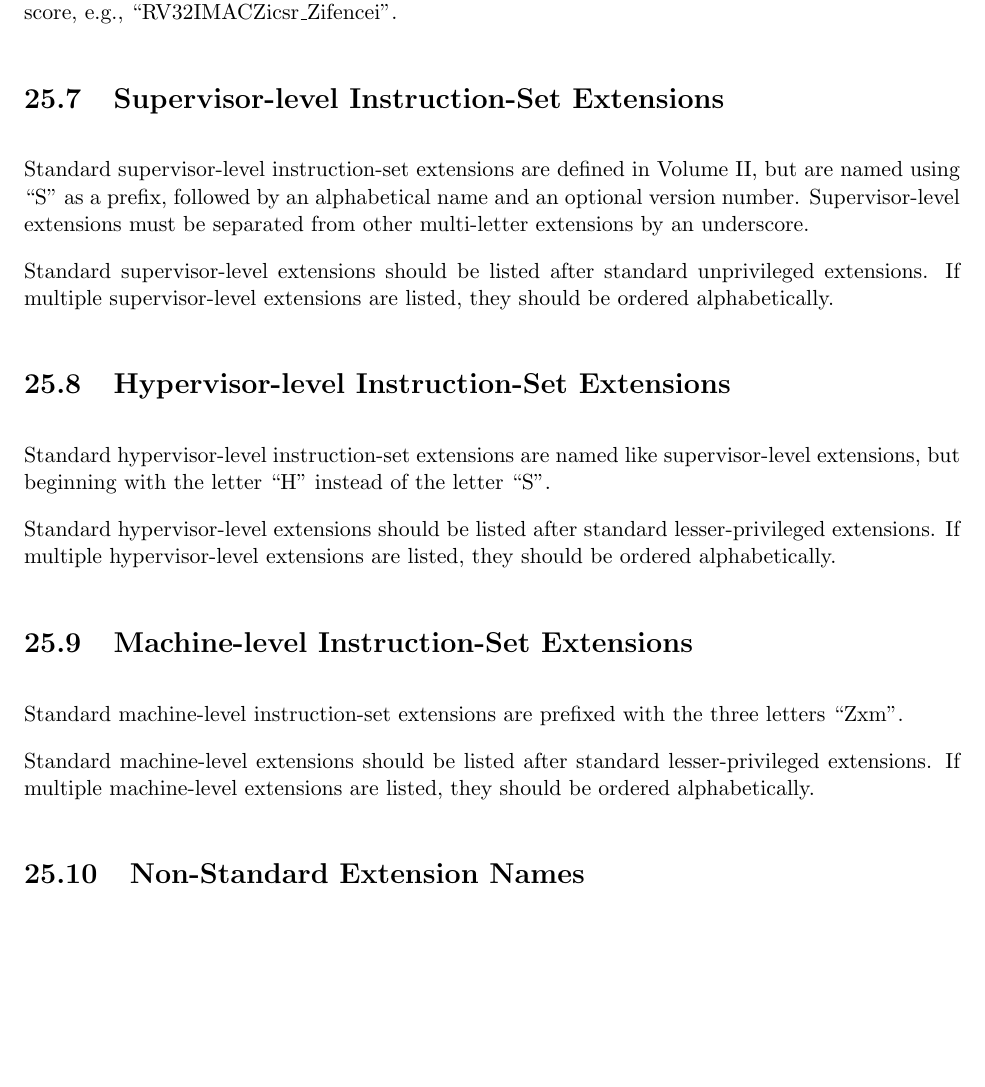
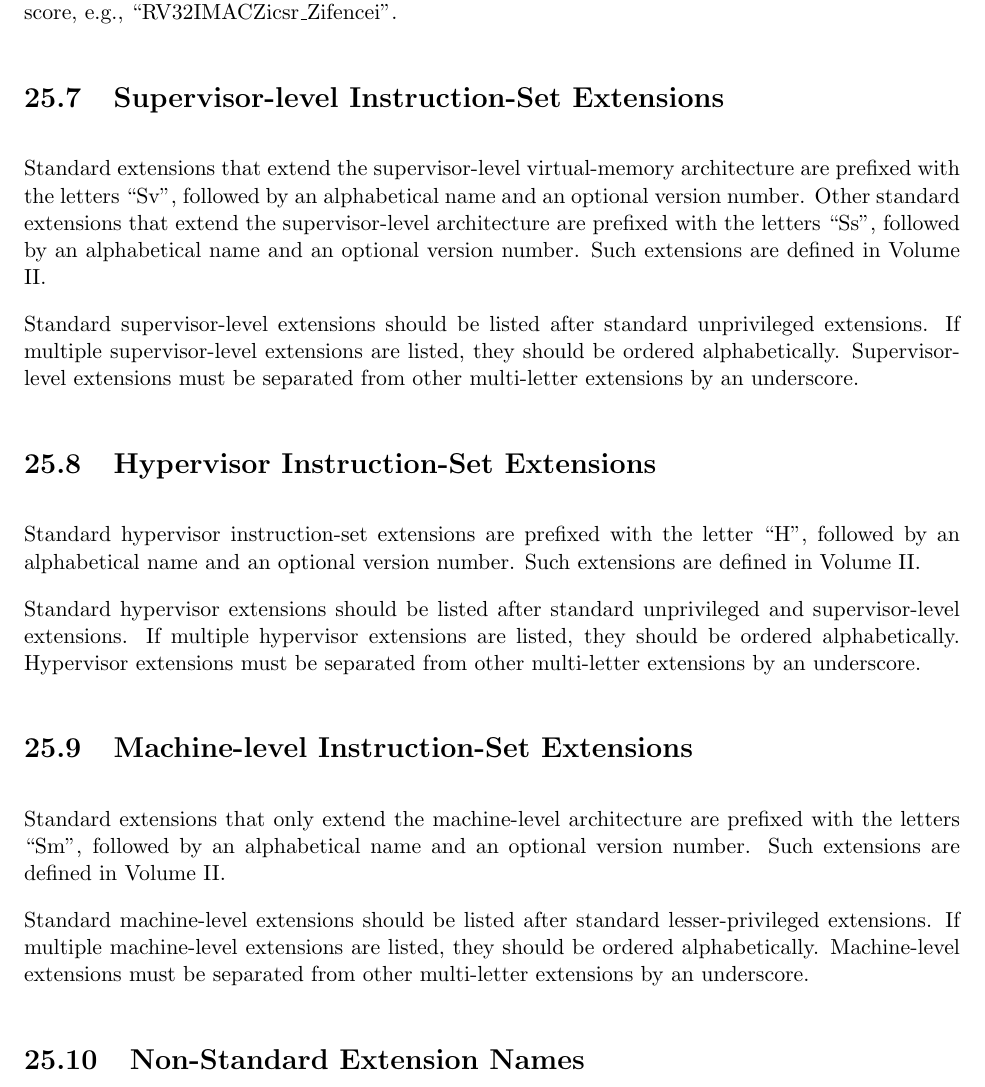
Before and after one commit to riscv/riscv-isa-manual, a LaTeX thesis (src/riscv-spec.tex, which reads src/naming.tex): part of page 161 of 228, cut so that both start at the same text, the shorter picture padded with empty space. Compiled offline with pdfLaTeX.

Commit message:
Update privileged architecture extension naming conventions.

```diff
--- a/src/naming.tex
+++ b/src/naming.tex
@@ -95,33 +95,40 @@ from other multi-letter extensions by an underscore, e.g.,
 
 \section{Supervisor-level Instruction-Set Extensions}
 
-Standard supervisor-level instruction-set extensions are defined in Volume II,
-but are named using ``S'' as a prefix, followed by an alphabetical name and an
-optional version number.  Supervisor-level extensions must be separated from
-other multi-letter extensions by an underscore.
+Standard extensions that extend the supervisor-level virtual-memory
+architecture are prefixed with the letters ``Sv'', followed by an alphabetical
+name and an optional version number.  Other standard extensions that extend
+the supervisor-level architecture are prefixed with the letters ``Ss'',
+followed by an alphabetical name and an optional version number.  Such
+extensions are defined in Volume II.
 
 Standard supervisor-level extensions should be listed after standard
 unprivileged extensions.  If multiple supervisor-level extensions are listed,
-they should be ordered alphabetically.
+they should be ordered alphabetically.  Supervisor-level extensions must be
+separated from other multi-letter extensions by an underscore.
 
-\section{Hypervisor-level Instruction-Set Extensions}
+\section{Hypervisor Instruction-Set Extensions}
 
-Standard hypervisor-level instruction-set extensions are named like
-supervisor-level extensions, but beginning with the letter ``H'' instead of
-the letter ``S''.
+Standard hypervisor instruction-set extensions are prefixed with the letter
+``H'', followed by an alphabetical name and an optional version number.
+Such extensions are defined in Volume II.
 
-Standard hypervisor-level extensions should be listed after standard
-lesser-privileged extensions.  If multiple hypervisor-level extensions are
-listed, they should be ordered alphabetically.
+Standard hypervisor extensions should be listed after standard unprivileged
+and supervisor-level extensions.  If multiple hypervisor extensions are
+listed, they should be ordered alphabetically.  Hypervisor extensions
+must be separated from other multi-letter extensions by an underscore.
 
 \section{Machine-level Instruction-Set Extensions}
 
-Standard machine-level instruction-set extensions are prefixed with the three
-letters ``Zxm''.
+Standard extensions that only extend the machine-level architecture are
+prefixed with the letters ``Sm'', followed by an alphabetical name and
+an optional version number.  Such extensions are defined in Volume
+II.
 
 Standard machine-level extensions should be listed after standard
 lesser-privileged extensions.  If multiple machine-level extensions are listed,
-they should be ordered alphabetically.
+they should be ordered alphabetically.  Machine-level extensions must be
+separated from other multi-letter extensions by an underscore.
 
 \section{Non-Standard Extension Names}
 
```
